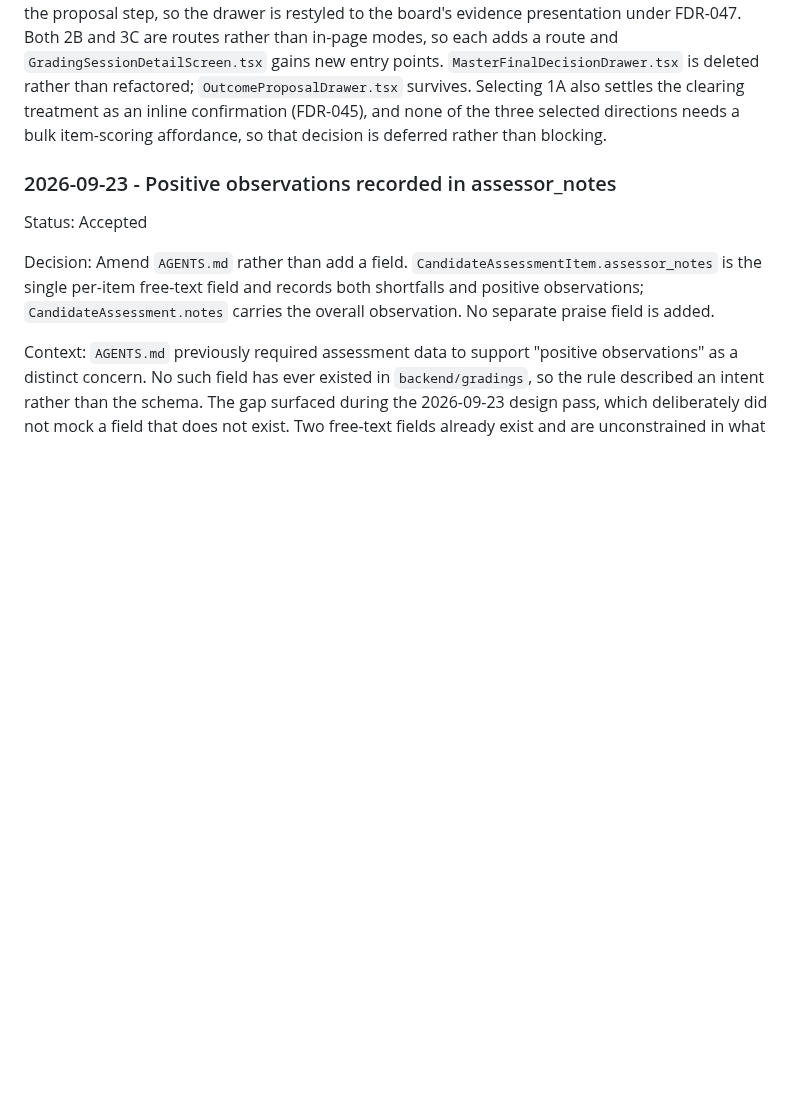
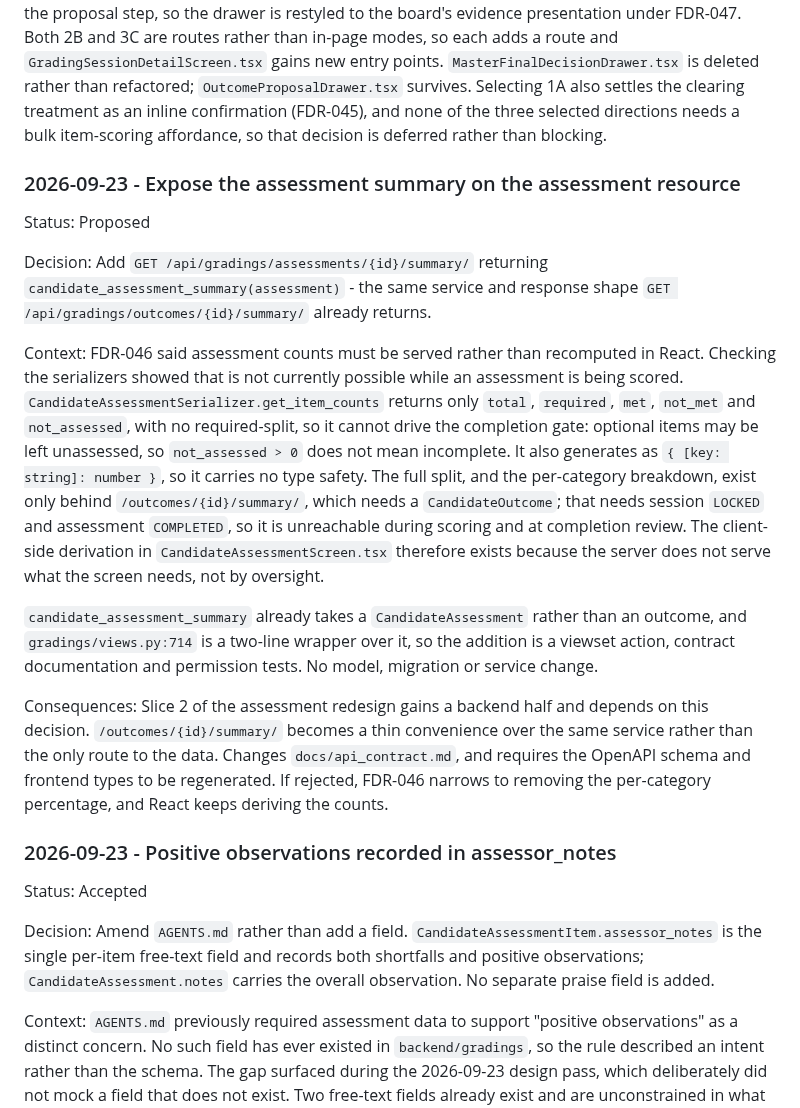
Before and after one commit to TheRedTower/KukGrade, a Markdown page: docs/decision_log.md, the part around the change. Rendered like a GitHub page; blank space fills up the shorter version.

```diff
--- a/docs/decision_log.md
+++ b/docs/decision_log.md
@@ -1302,6 +1302,43 @@ Selecting 1A also settles the clearing treatment as an inline confirmation
 (FDR-045), and none of the three selected directions needs a bulk item-scoring
 affordance, so that decision is deferred rather than blocking.
 
+### 2026-09-23 - Expose the assessment summary on the assessment resource
+
+Status: Proposed
+
+Decision:
+Add `GET /api/gradings/assessments/{id}/summary/` returning
+`candidate_assessment_summary(assessment)` - the same service and response
+shape `GET /api/gradings/outcomes/{id}/summary/` already returns.
+
+Context:
+FDR-046 said assessment counts must be served rather than recomputed in React.
+Checking the serializers showed that is not currently possible while an
+assessment is being scored. `CandidateAssessmentSerializer.get_item_counts`
+returns only `total`, `required`, `met`, `not_met` and `not_assessed`, with no
+required-split, so it cannot drive the completion gate: optional items may be
+left unassessed, so `not_assessed > 0` does not mean incomplete. It also
+generates as `{ [key: string]: number }`, so it carries no type safety. The
+full split, and the per-category breakdown, exist only behind
+`/outcomes/{id}/summary/`, which needs a `CandidateOutcome`; that needs session
+`LOCKED` and assessment `COMPLETED`, so it is unreachable during scoring and at
+completion review. The client-side derivation in
+`CandidateAssessmentScreen.tsx` therefore exists because the server does not
+serve what the screen needs, not by oversight.
+
+`candidate_assessment_summary` already takes a `CandidateAssessment` rather
+than an outcome, and `gradings/views.py:714` is a two-line wrapper over it, so
+the addition is a viewset action, contract documentation and permission tests.
+No model, migration or service change.
+
+Consequences:
+Slice 2 of the assessment redesign gains a backend half and depends on this
+decision. `/outcomes/{id}/summary/` becomes a thin convenience over the same
+service rather than the only route to the data. Changes
+`docs/api_contract.md`, and requires the OpenAPI schema and frontend types to
+be regenerated. If rejected, FDR-046 narrows to removing the per-category
+percentage, and React keeps deriving the counts.
+
 ### 2026-09-23 - Positive observations recorded in assessor_notes
 
 Status: Accepted
```
Also changed, not shown: docs/assessment-grading-redesign-handoff.md (+46 -18 lines), frontend/Frontend-Design-Register/FRONTEND_DESIGN_REGISTER.md (+1 -1 lines).
